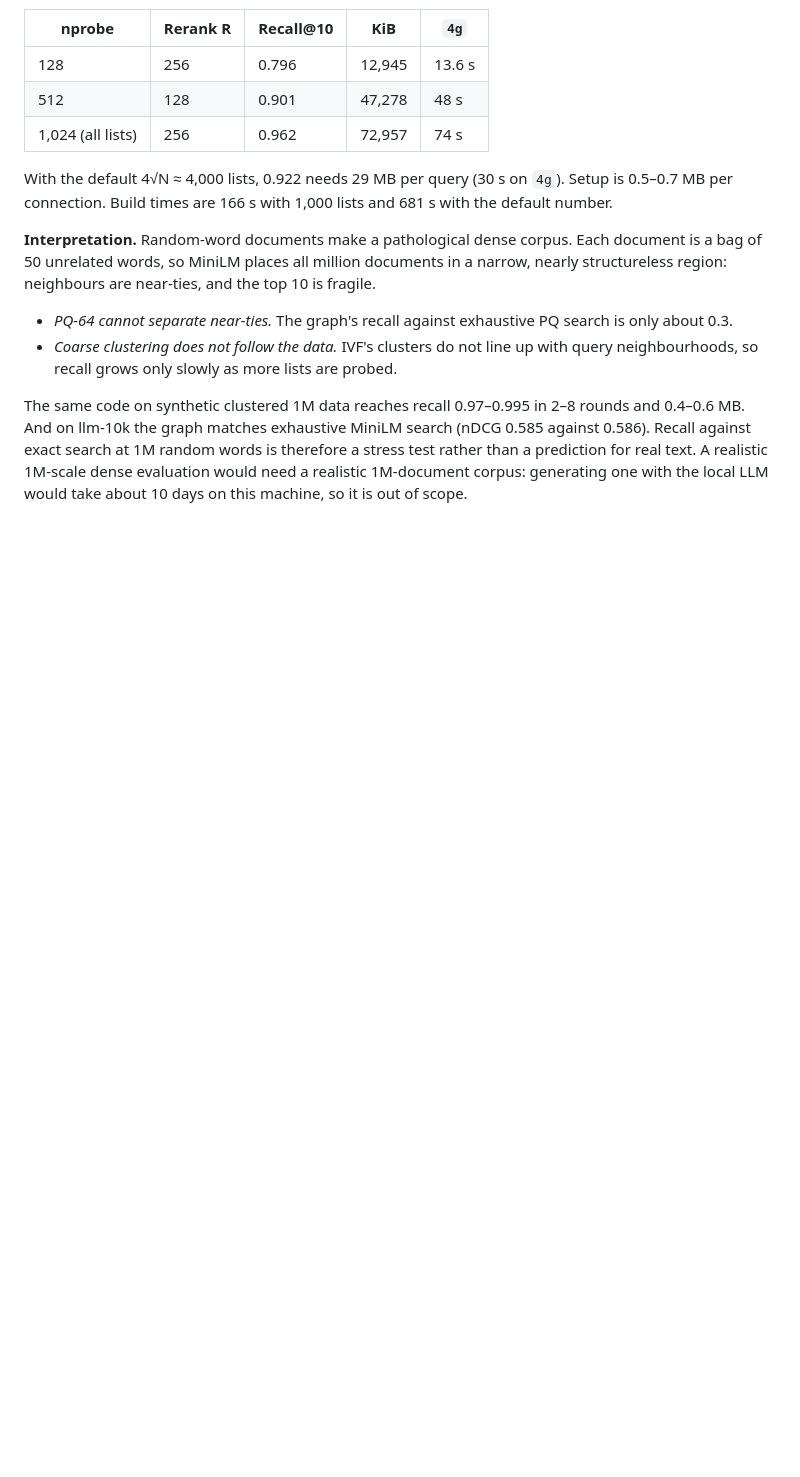
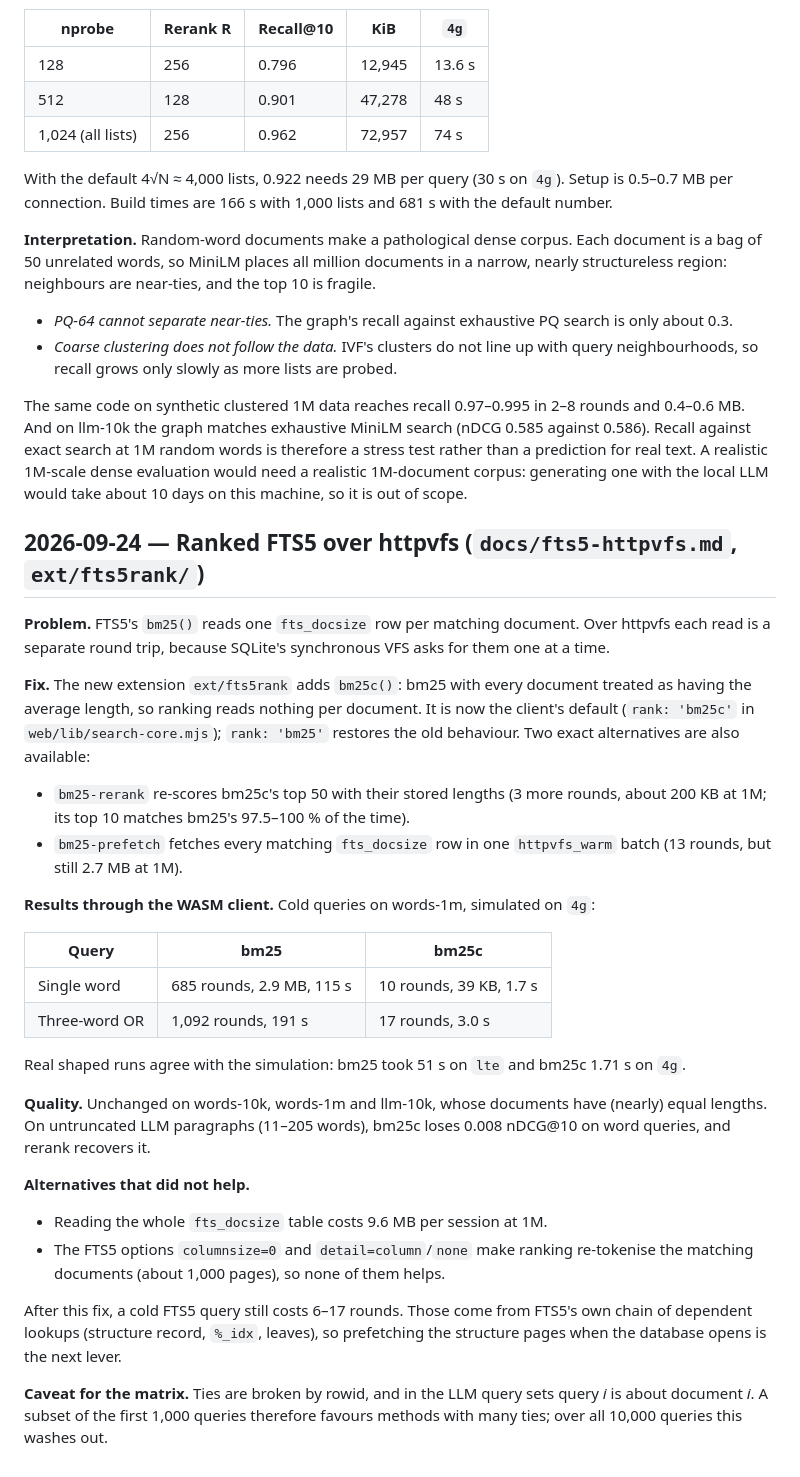
Before and after one commit to lsb/dense-and-late-ann-extensions, a Markdown page: RESEARCH_LOG.md, the part around the change. Drawn GitHub-style; blank space fills up the shorter version.

Commit message:
Log FTS5 ranking results
Co-Authored-By: Claude Opus 5.5 <noreply@anthropic.com>
Claude-Session: https://claude.ai/code/session_015PfBJcoSm5Fddkn9PYefwm

```diff
--- a/RESEARCH_LOG.md
+++ b/RESEARCH_LOG.md
@@ -383,3 +383,30 @@ With the default 4√N ≈ 4,000 lists, 0.922 needs 29 MB per query (30 s on `4g
 - *Coarse clustering does not follow the data.* IVF's clusters do not line up with query neighbourhoods, so recall grows only slowly as more lists are probed.
 
 The same code on synthetic clustered 1M data reaches recall 0.97–0.995 in 2–8 rounds and 0.4–0.6 MB. And on llm-10k the graph matches exhaustive MiniLM search (nDCG 0.585 against 0.586). Recall against exact search at 1M random words is therefore a stress test rather than a prediction for real text. A realistic 1M-scale dense evaluation would need a realistic 1M-document corpus: generating one with the local LLM would take about 10 days on this machine, so it is out of scope.
+
+## 2026-09-24 — Ranked FTS5 over httpvfs (`docs/fts5-httpvfs.md`, `ext/fts5rank/`)
+
+**Problem.** FTS5's `bm25()` reads one `fts_docsize` row per matching document. Over httpvfs each read is a separate round trip, because SQLite's synchronous VFS asks for them one at a time.
+
+**Fix.** The new extension `ext/fts5rank` adds `bm25c()`: bm25 with every document treated as having the average length, so ranking reads nothing per document. It is now the client's default (`rank: 'bm25c'` in `web/lib/search-core.mjs`); `rank: 'bm25'` restores the old behaviour. Two exact alternatives are also available:
+- `bm25-rerank` re-scores bm25c's top 50 with their stored lengths (3 more rounds, about 200 KB at 1M; its top 10 matches bm25's 97.5–100 % of the time).
+- `bm25-prefetch` fetches every matching `fts_docsize` row in one `httpvfs_warm` batch (13 rounds, but still 2.7 MB at 1M).
+
+**Results through the WASM client.** Cold queries on words-1m, simulated on `4g`:
+
+| Query | bm25 | bm25c |
+|---|---|---|
+| Single word | 685 rounds, 2.9 MB, 115 s | 10 rounds, 39 KB, 1.7 s |
+| Three-word OR | 1,092 rounds, 191 s | 17 rounds, 3.0 s |
+
+Real shaped runs agree with the simulation: bm25 took 51 s on `lte` and bm25c 1.71 s on `4g`.
+
+**Quality.** Unchanged on words-10k, words-1m and llm-10k, whose documents have (nearly) equal lengths. On untruncated LLM paragraphs (11–205 words), bm25c loses 0.008 nDCG@10 on word queries, and rerank recovers it.
+
+**Alternatives that did not help.**
+- Reading the whole `fts_docsize` table costs 9.6 MB per session at 1M.
+- The FTS5 options `columnsize=0` and `detail=column`/`none` make ranking re-tokenise the matching documents (about 1,000 pages), so none of them helps.
+
+After this fix, a cold FTS5 query still costs 6–17 rounds. Those come from FTS5's own chain of dependent lookups (structure record, `%_idx`, leaves), so prefetching the structure pages when the database opens is the next lever.
+
+**Caveat for the matrix.** Ties are broken by rowid, and in the LLM query sets query *i* is about document *i*. A subset of the first 1,000 queries therefore favours methods with many ties; over all 10,000 queries this washes out.
```
